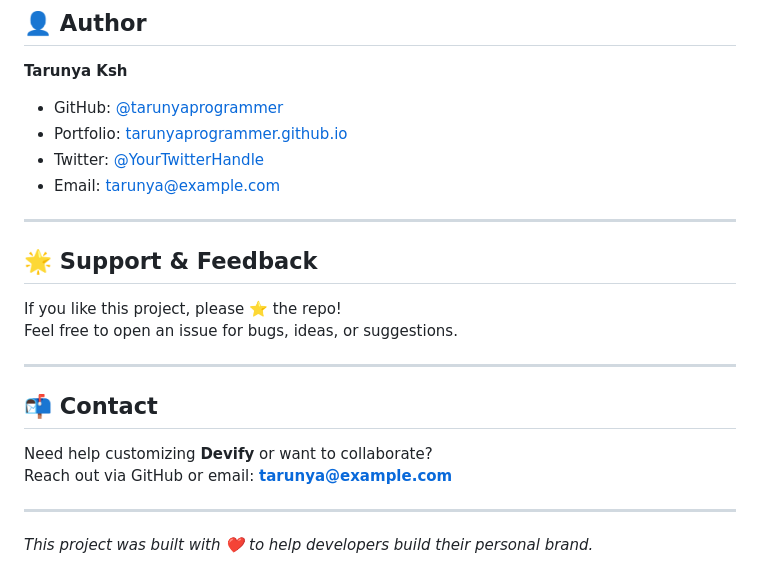
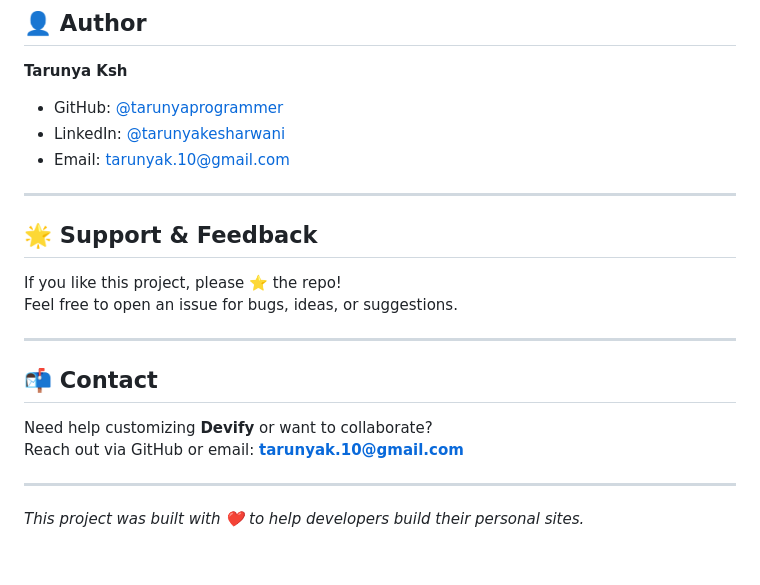
Before and after one commit to TarunyaProgrammer/Devify, a Markdown page: README.md, the part around the change. GitHub-like rendering.

```diff
--- a/README.md
+++ b/README.md
@@ -118,9 +118,8 @@ See the [`LICENSE`](LICENSE) file for details.
 
 **Tarunya Ksh**
 - GitHub: [@tarunyaprogrammer](https://github.com/tarunyaprogrammer)
-- Portfolio: [tarunyaprogrammer.github.io](https://tarunyaprogrammer.github.io)
-- Twitter: [@YourTwitterHandle](https://twitter.com/YourTwitterHandle)
-- Email: tarunya@example.com
+- LinkedIn: [@tarunyakesharwani](https://www.linkedin.com/in/tarunyakesharwani/)
+- Email: tarunyak.10@gmail.com
 
 ---
 
@@ -134,8 +133,8 @@ Feel free to open an issue for bugs, ideas, or suggestions.
 ## 📬 Contact
 
 Need help customizing **Devify** or want to collaborate?
-Reach out via GitHub or email: **tarunya@example.com**
+Reach out via GitHub or email: **tarunyak.10@gmail.com**
 
 ---
 
-_This project was built with ❤️ to help developers build their personal brand._
+_This project was built with ❤️ to help developers build their personal sites._
```
